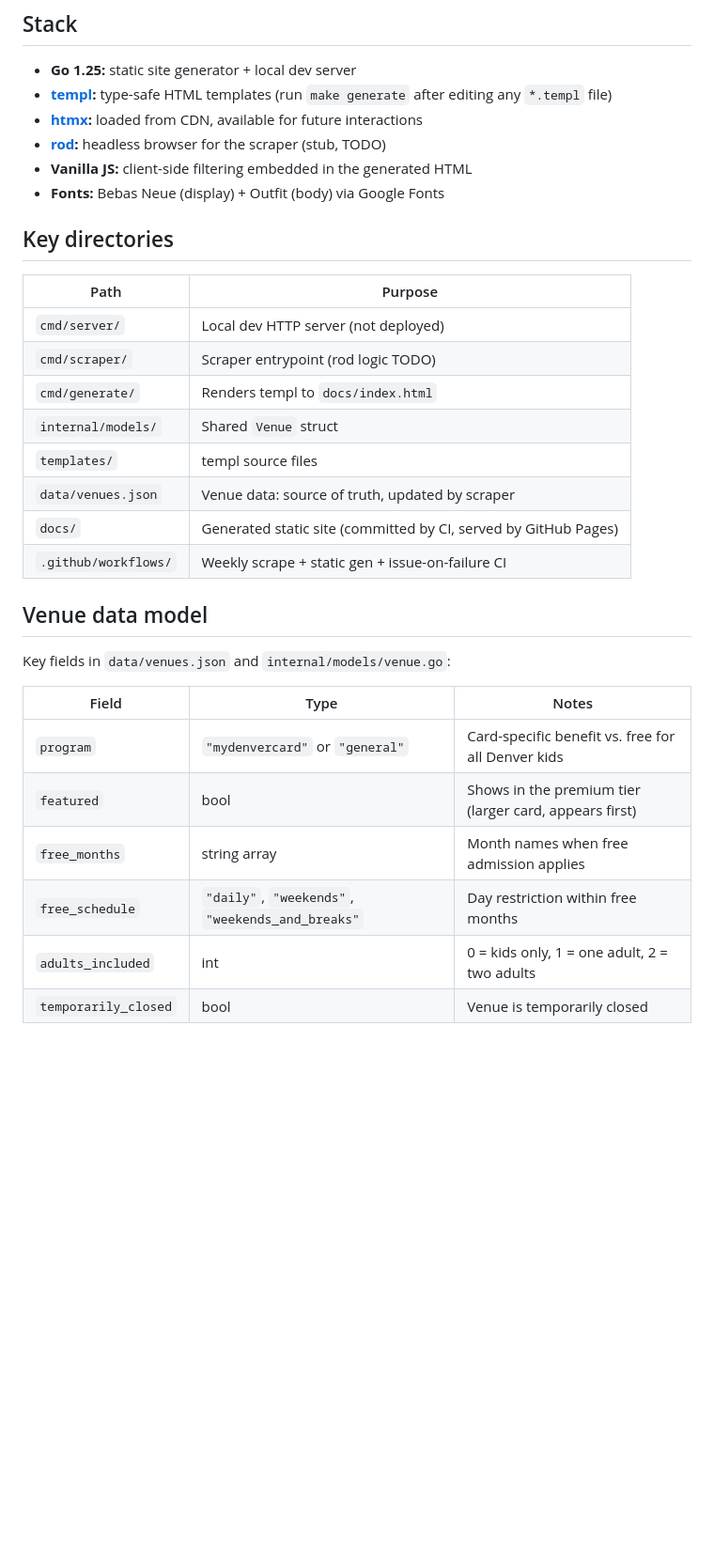
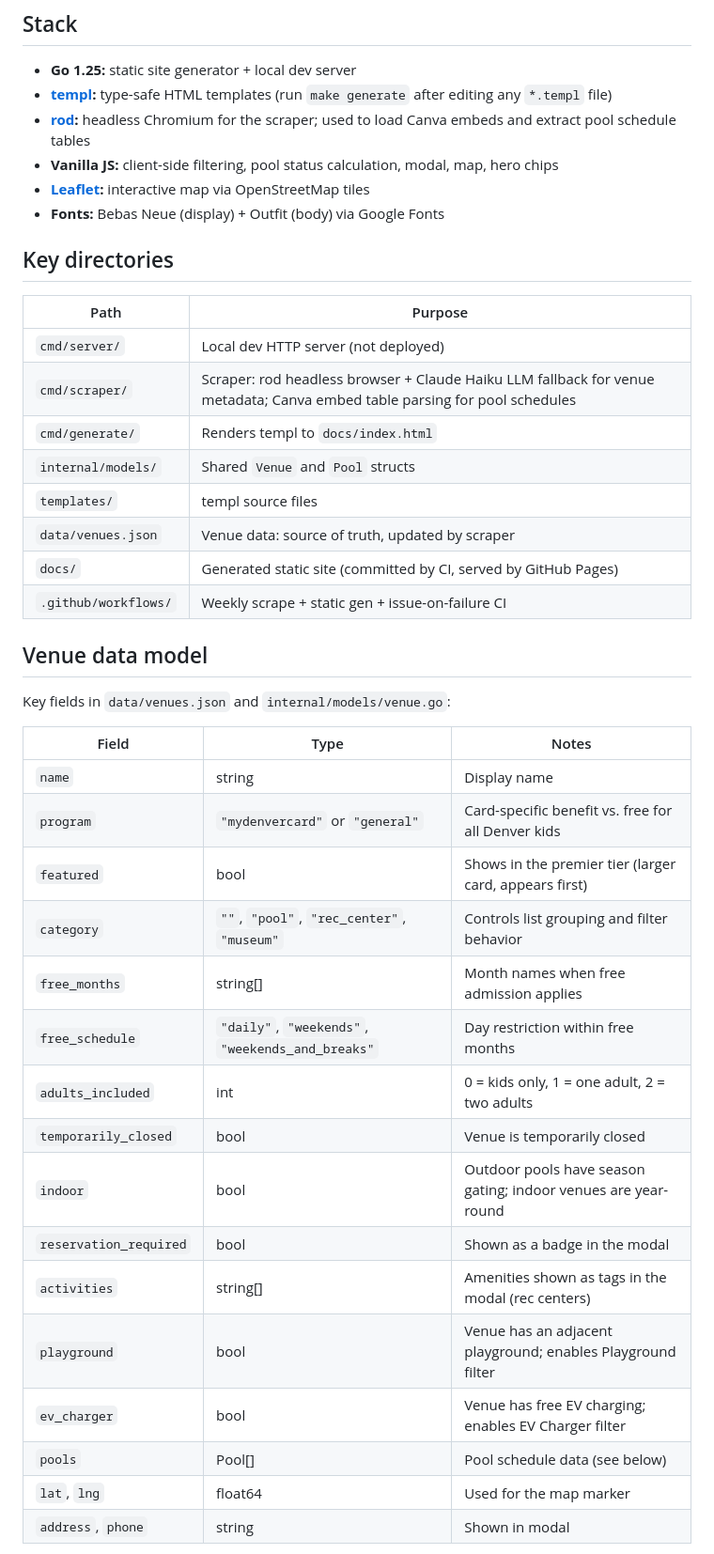
Before and after one commit to benhammondmusic/my-denver-card-free, a Markdown page: README.md, the part around one of its changes. Shown at 94% size. Drawn GitHub-style; blank space fills up the shorter version.

```diff
--- a/README.md
+++ b/README.md
@@ -33,9 +37,9 @@ make generate-site
 
 - **Go 1.25:** static site generator + local dev server
 - **[templ](https://templ.guide):** type-safe HTML templates (run `make generate` after editing any `*.templ` file)
-- **[htmx](https://htmx.org):** loaded from CDN, available for future interactions
-- **[rod](https://go-rod.github.io):** headless browser for the scraper (stub, TODO)
-- **Vanilla JS:** client-side filtering embedded in the generated HTML
+- **[rod](https://go-rod.github.io):** headless Chromium for the scraper; used to load Canva embeds and extract pool schedule tables
+- **Vanilla JS:** client-side filtering, pool status calculation, modal, map, hero chips
+- **[Leaflet](https://leafletjs.com):** interactive map via OpenStreetMap tiles
 - **Fonts:** Bebas Neue (display) + Outfit (body) via Google Fonts
 
 ## Key directories
@@ -43,9 +47,9 @@ make generate-site
 | Path | Purpose |
 |------|---------|
 | `cmd/server/` | Local dev HTTP server (not deployed) |
-| `cmd/scraper/` | Scraper entrypoint (rod logic TODO) |
+| `cmd/scraper/` | Scraper: rod headless browser + Claude Haiku LLM fallback for venue metadata; Canva embed table parsing for pool schedules |
 | `cmd/generate/` | Renders templ to `docs/index.html` |
-| `internal/models/` | Shared `Venue` struct |
+| `internal/models/` | Shared `Venue` and `Pool` structs |
 | `templates/` | templ source files |
 | `data/venues.json` | Venue data: source of truth, updated by scraper |
 | `docs/` | Generated static site (committed by CI, served by GitHub Pages) |
@@ -57,10 +61,20 @@ Key fields in `data/venues.json` and `internal/models/venue.go`:
 
 | Field | Type | Notes |
 |-------|------|-------|
+| `name` | string | Display name |
 | `program` | `"mydenvercard"` or `"general"` | Card-specific benefit vs. free for all Denver kids |
-| `featured` | bool | Shows in the premium tier (larger card, appears first) |
-| `free_months` | string array | Month names when free admission applies |
+| `featured` | bool | Shows in the premier tier (larger card, appears first) |
+| `category` | `""`, `"pool"`, `"rec_center"`, `"museum"` | Controls list grouping and filter behavior |
+| `free_months` | string[] | Month names when free admission applies |
 | `free_schedule` | `"daily"`, `"weekends"`, `"weekends_and_breaks"` | Day restriction within free months |
 | `adults_included` | int | 0 = kids only, 1 = one adult, 2 = two adults |
 | `temporarily_closed` | bool | Venue is temporarily closed |
+| `indoor` | bool | Outdoor pools have season gating; indoor venues are year-round |
+| `reservation_required` | bool | Shown as a badge in the modal |
+| `activities` | string[] | Amenities shown as tags in the modal (rec centers) |
+| `playground` | bool | Venue has an adjacent playground; enables Playground filter |
+| `ev_charger` | bool | Venue has free EV charging; enables EV Charger filter |
+| `pools` | Pool[] | Pool schedule data (see below) |
+| `lat`, `lng` | float64 | Used for the map marker |
+| `address`, `phone` | string | Shown in modal |
 
```
Also changed, not shown: other parts of README.md (+36 -14 lines).
